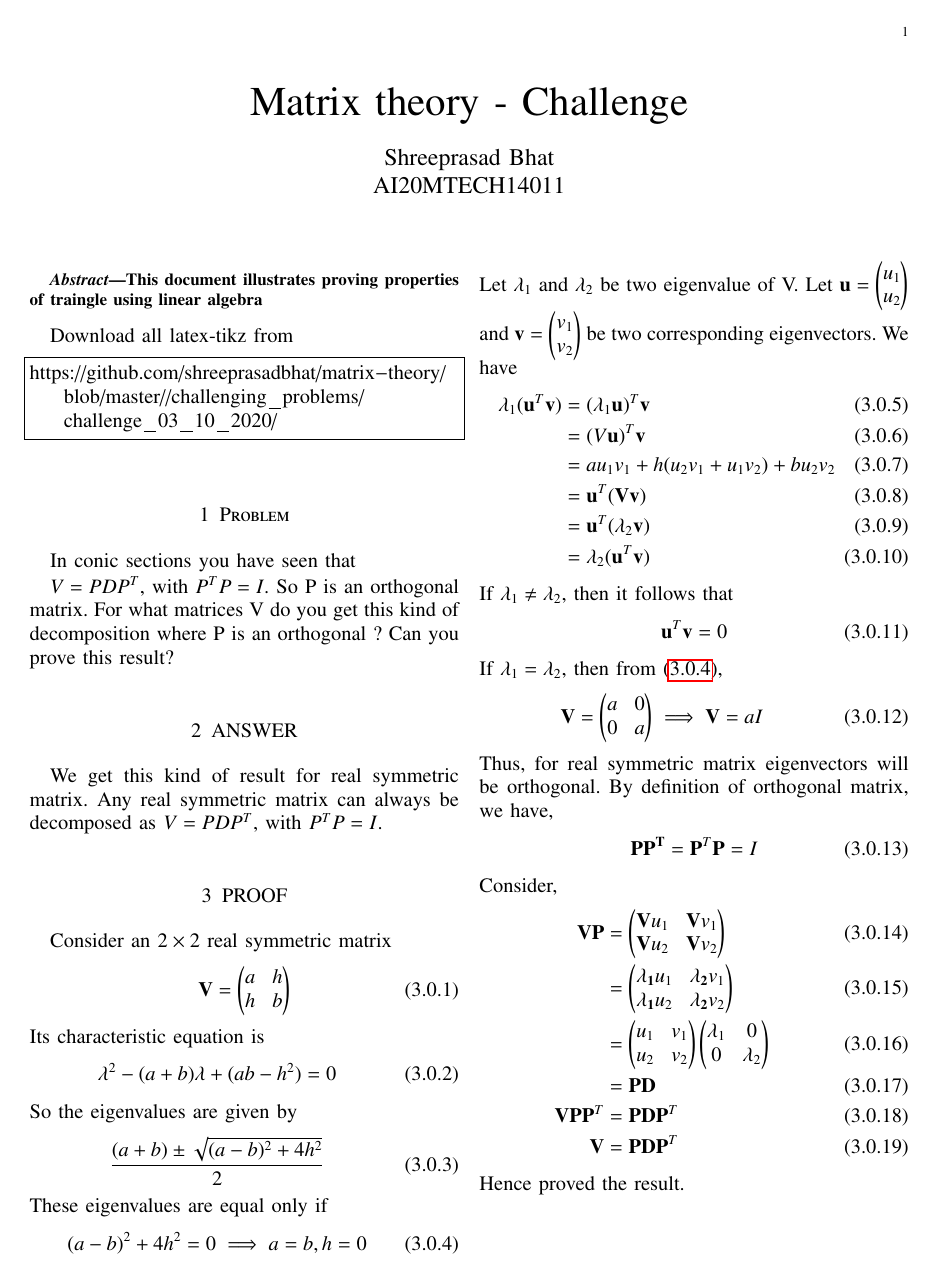
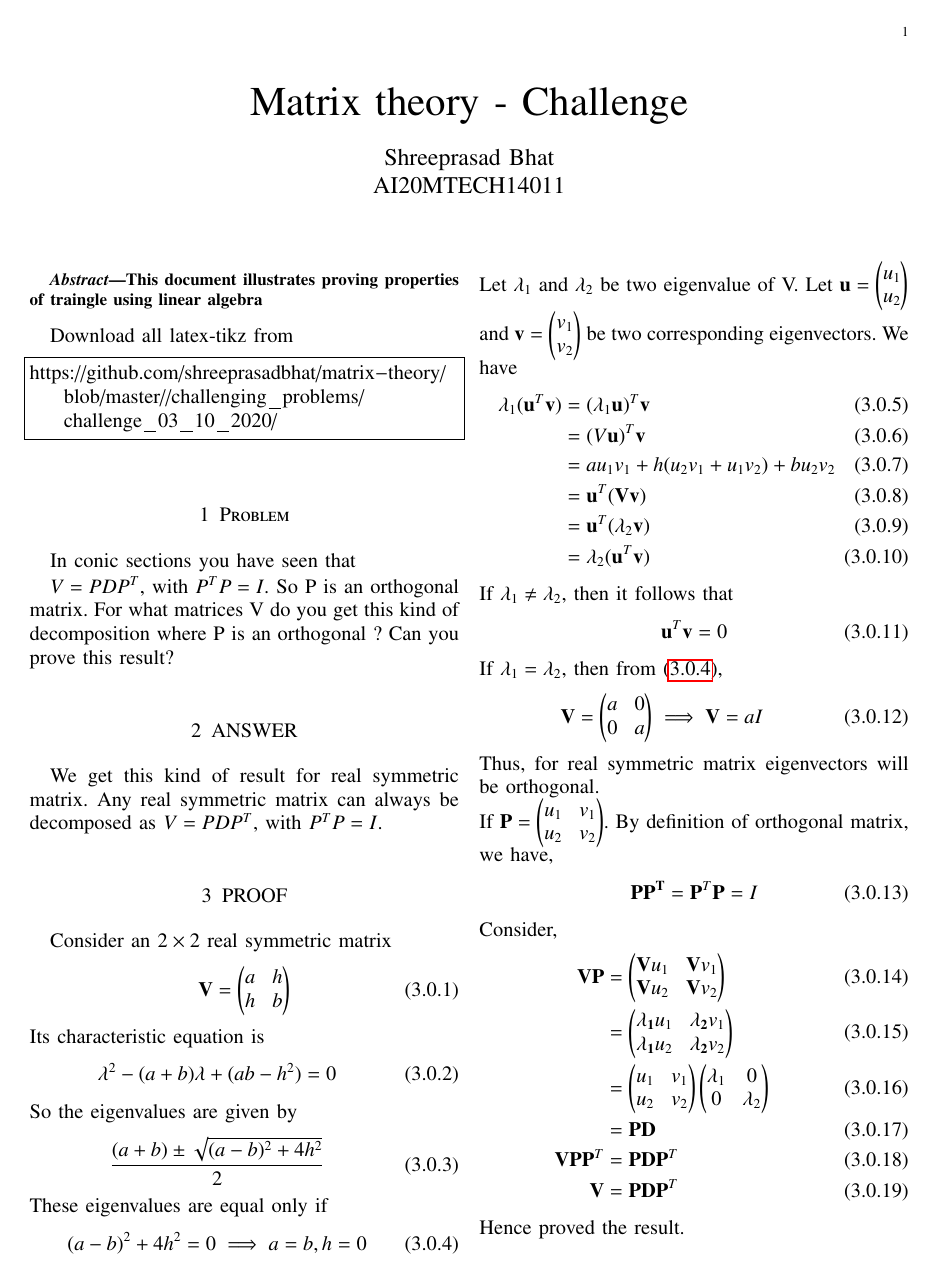
Before and after one commit to shreeprasadbhat/matrix-theory, a LaTeX paper (challenging_problems/challenge_03_10_2020/challenge.tex): the whole page. Compiled offline with pdfLaTeX.

Commit message:
improvement

```diff
--- a/challenging_problems/challenge_03_10_2020/challenge.tex
+++ b/challenging_problems/challenge_03_10_2020/challenge.tex
@@ -292,7 +292,8 @@ If $\lambda_1 = \lambda_2$, then from \eqref{eq4},
 	\vec{V} = \myvec{a & 0\\0 & a}
 	\implies \vec{V} = aI
 \end{align}
-Thus, for real symmetric matrix eigenvectors will be orthogonal. By definition of orthogonal matrix, we have,
+Thus, for real symmetric matrix eigenvectors will be orthogonal.\\
+If $\vec{P} = \myvec{u_1 & v_1\\u_2 & v_2}$. By definition of orthogonal matrix, we have,
 \begin{align}
 	\vec{P}\vec{P^T} = \vec{P}^T\vec{P} = I
 \end{align}
```
Also changed, not shown: challenging_problems/challenge_03_10_2020/challenge.pdf.
